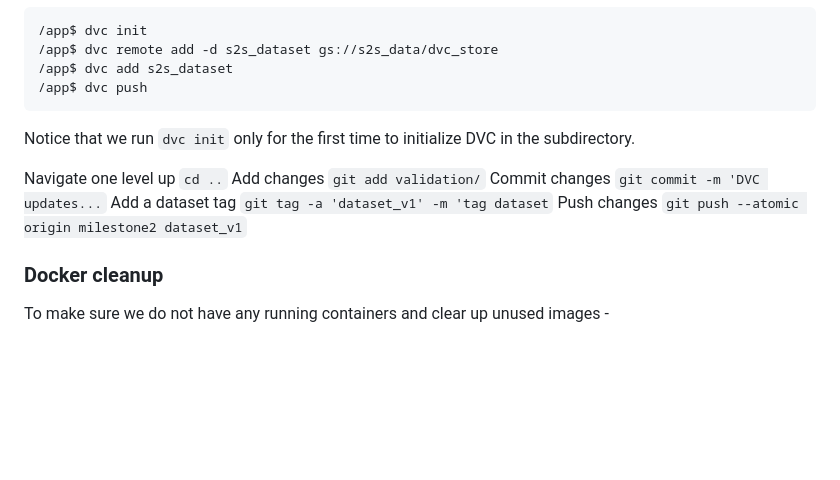
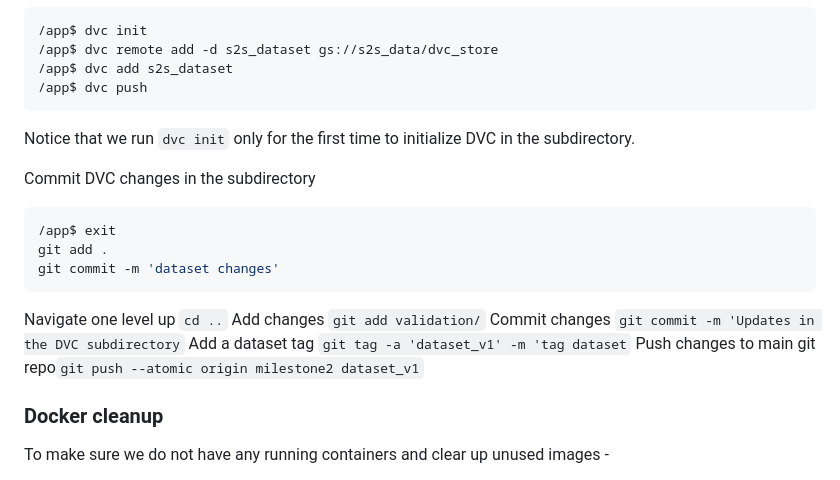
Before and after one commit to yuqinbailey/AC215_S2S, a Markdown page: README.md, the part around the change. Drawn GitHub-style; blank space fills up the shorter version.

````diff
--- a/README.md
+++ b/README.md
@@ -181,11 +181,18 @@ Perform data-versioning -
 ```
 Notice that we run `dvc init` only for the first time to initialize DVC in the subdirectory.
 
+Commit DVC changes in the subdirectory
+```shell
+/app$ exit
+git add .
+git commit -m 'dataset changes'
+```
+
 Navigate one level up `cd ..`
 Add changes  `git add validation/`
-Commit changes `git commit -m 'DVC updates...`
+Commit changes `git commit -m 'Updates in the DVC subdirectory`
 Add a dataset tag `git tag -a 'dataset_v1' -m 'tag dataset`
-Push changes `git push --atomic origin milestone2 dataset_v1`
+Push changes to main git repo`git push --atomic origin milestone2 dataset_v1`
 
 ### Docker cleanup
 To make sure we do not have any running containers and clear up unused images -
````
